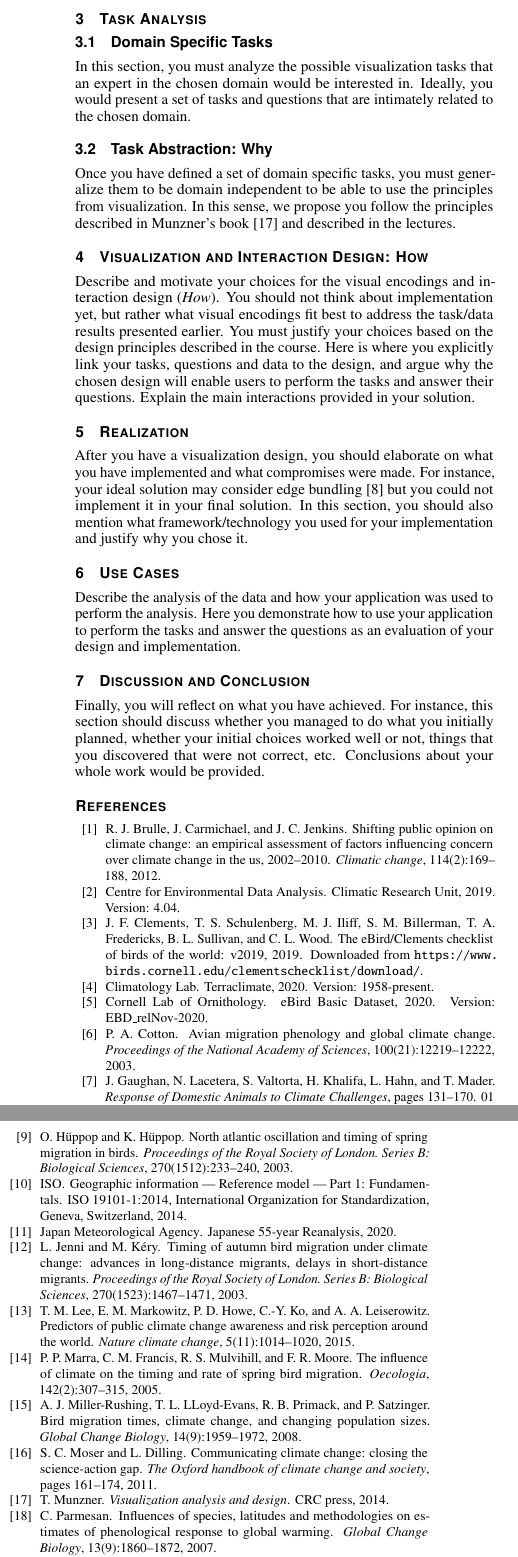
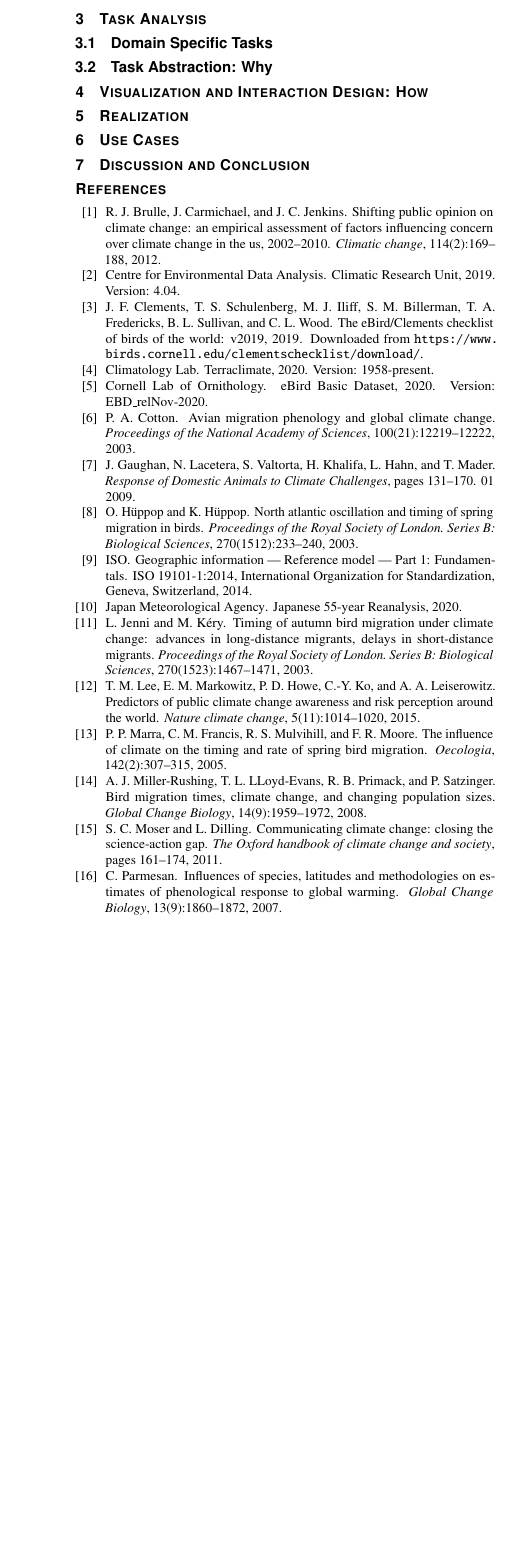
Before and after one commit to nimobeeren/2IMV20, a LaTeX document (InfoVis/docs/main.tex): two parts of the columns of page 2 of 2 before the commit and part of one column of page 2 of 2 after it, the two joined at a grey line, cut so that both start at the same text, the shorter picture padded with empty space. Compiled offline with pdfLaTeX.

Commit message:
update desc

```diff
--- a/InfoVis/docs/main.tex
+++ b/InfoVis/docs/main.tex
@@ -98,7 +98,7 @@ Technology. E-mail: \{g.slavova, h.a.coelho.dias, n.beeren\}@student.tue.nl.
 
 %% Keywords that describe your work. Will show as 'Index Terms' in journal
 %% please capitalize first letter and insert punctuation after last keyword
-\keywords{keyword 1, keyword 2, \ldots}
+\keywords{keyword 1, keyword 2, climate change, migration, birds, \ldots}
 
 %% ACM Computing Classification System (CCS).
 %% See <http://www.acm.org/class/1998/> for details.
@@ -199,28 +202,27 @@ The Terraclimate dataset \cite{terraclimatedata} consists of a large static muld
 
 \subsection{Domain Specific Tasks}
 
-In this section, you must analyze the possible visualization tasks that an expert in the chosen domain would be interested in. Ideally, you would present a set of tasks and questions that are intimately related to the chosen domain.
+% In this section, you must analyze the possible visualization tasks that an expert in the chosen domain would be interested in. Ideally, you would present a set of tasks and questions that are intimately related to the chosen domain.
 
 \subsection{Task Abstraction: Why}
 
-Once you have defined a set of domain specific tasks, you must generalize them to be domain independent to be able to use the principles from visualization. In this sense, we propose you follow the principles described in Munzner's book \cite{munzner2014visualization} and described in the lectures.
+% Once you have defined a set of domain specific tasks, you must generalize them to be domain independent to be able to use the principles from visualization. In this sense, we propose you follow the principles described in Munzner's book \cite{munzner2014visualization} and described in the lectures.
 
 \section{Visualization and Interaction Design: How}
 
-Describe and motivate your choices for the visual encodings and interaction design (\emph{How}). You should not think about implementation yet, but rather what visual encodings fit best to address the task/data results presented earlier. You must justify your choices based on the design principles described in the course. Here is where you explicitly link your tasks, questions and data to the design, and argue why the chosen design will enable users to perform the tasks and answer their questions. Explain the main interactions provided in your solution.
+% Describe and motivate your choices for the visual encodings and interaction design (\emph{How}). You should not think about implementation yet, but rather what visual encodings fit best to address the task/data results presented earlier. You must justify your choices based on the design principles described in the course. Here is where you explicitly link your tasks, questions and data to the design, and argue why the chosen design will enable users to perform the tasks and answer their questions. Explain the main interactions provided in your solution.
 
 \section{Realization}
 
-After you have a visualization design, you should elaborate on what you have implemented and what compromises were made. For instance, your ideal solution may consider edge bundling \cite{holten2006hierarchical} but you could not implement it in your final solution. In this section, you should also mention what framework/technology you used for your implementation and justify why you chose it.
+% After you have a visualization design, you should elaborate on what you have implemented and what compromises were made. For instance, your ideal solution may consider edge bundling \cite{holten2006hierarchical} but you could not implement it in your final solution. In this section, you should also mention what framework/technology you used for your implementation and justify why you chose it.
 
 \section{Use Cases}
 
-Describe the analysis of the data and how your application was used to perform the analysis. Here you demonstrate how to use your application to perform the tasks and answer the questions as an evaluation of your design and implementation.
-
+% Describe the analysis of the data and how your application was used to perform the analysis. Here you demonstrate how to use your application to perform the tasks and answer the questions as an evaluation of your design and implementation.
 
 \section{Discussion and Conclusion}
 
-Finally, you will reflect on what you have achieved. For instance, this section should discuss whether you managed to do what you initially planned, whether your initial choices worked well or not, things that you discovered that were not correct, etc. Conclusions about your whole work would be provided.
+% Finally, you will reflect on what you have achieved. For instance, this section should discuss whether you managed to do what you initially planned, whether your initial choices worked well or not, things that you discovered that were not correct, etc. Conclusions about your whole work would be provided.
 
 \bibliographystyle{abbrv}
 \bibliography{main}
```
Also changed, not shown: InfoVis/docs/main.tex (9 more changed lines).
